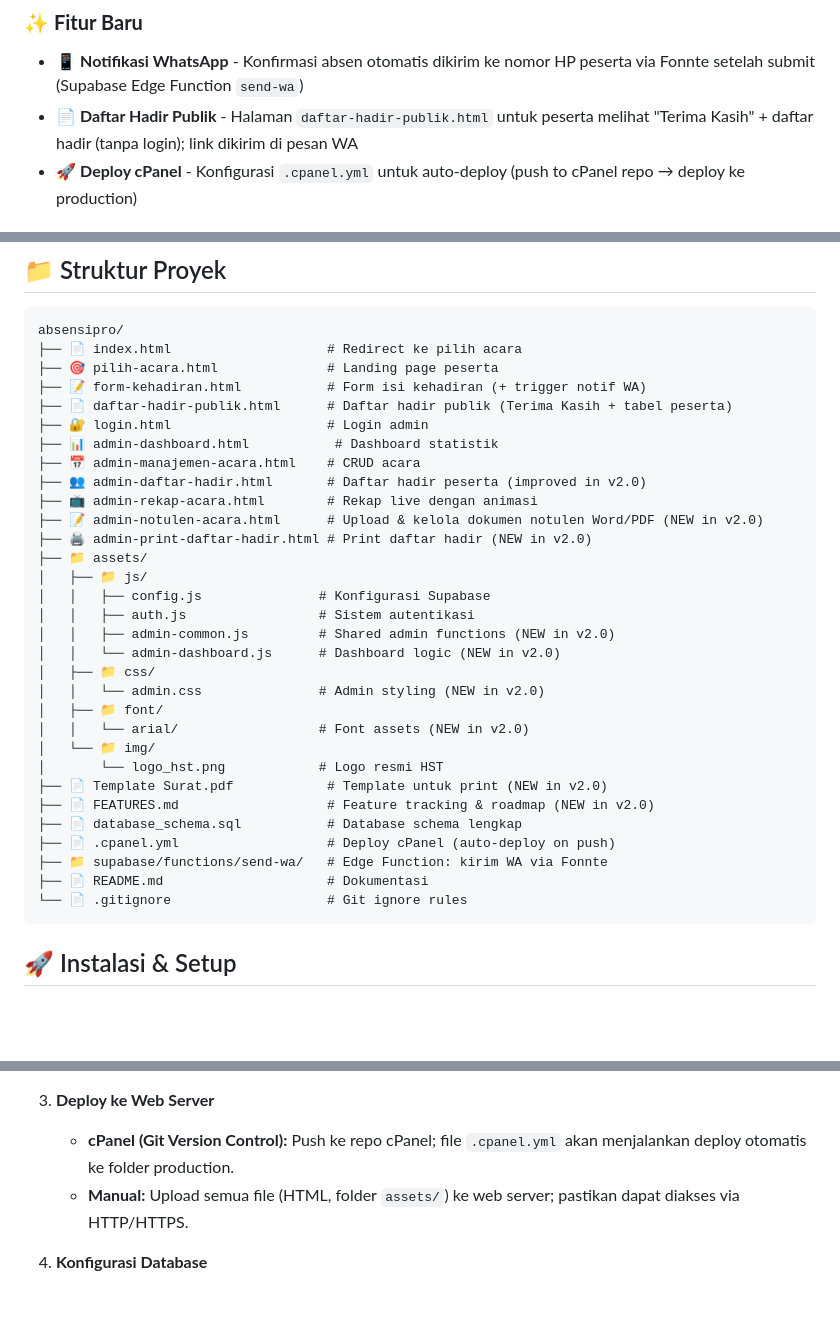
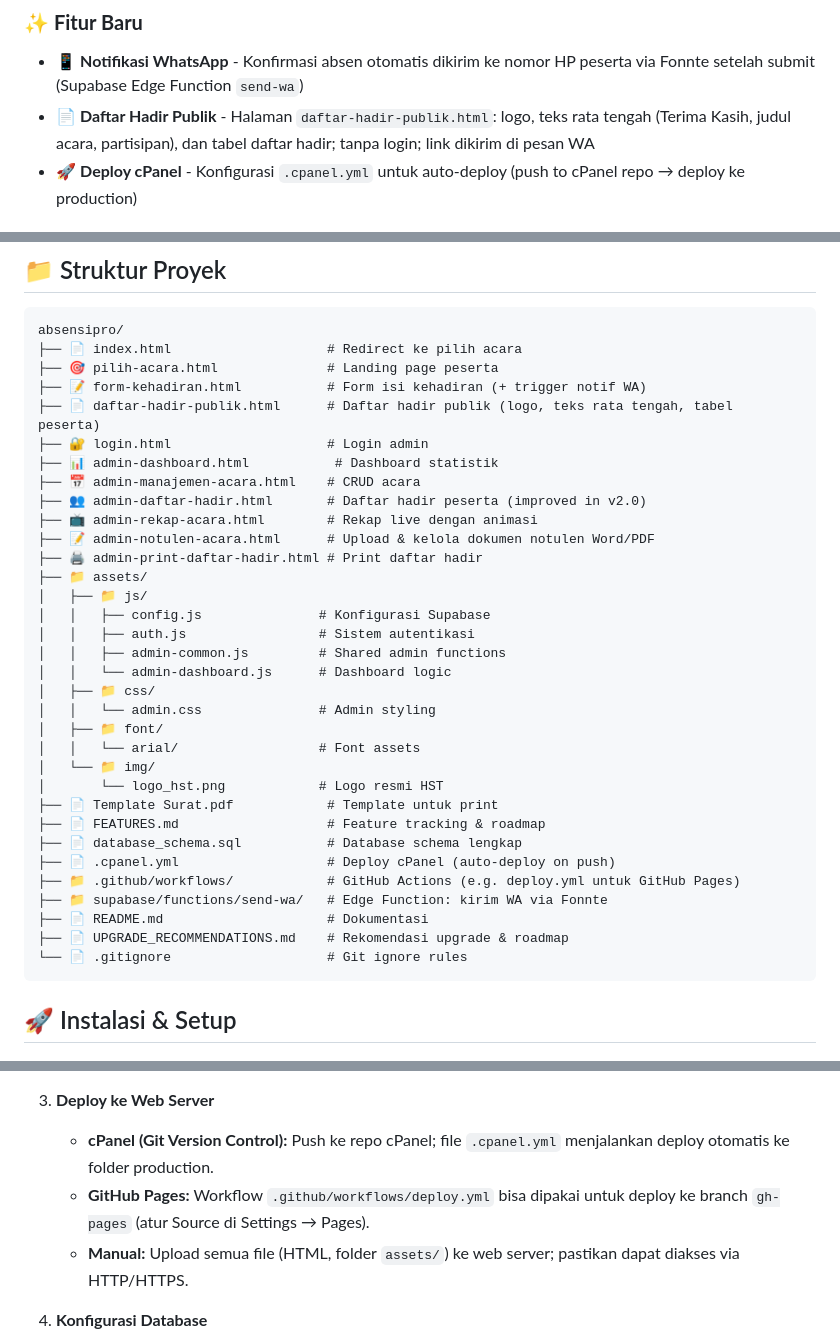
Before and after one commit to hakiem17/absensipro, a Markdown page: README.md, 3 parts joined by grey strips. Rendered like a GitHub page; blank space fills up the shorter version.

````diff
--- a/README.md
+++ b/README.md
@@ -21,7 +21,7 @@ AbsensiPro adalah sistem manajemen kehadiran digital yang dirancang khusus untuk
 
 ### ✨ **Fitur Baru**
 - 📱 **Notifikasi WhatsApp** - Konfirmasi absen otomatis dikirim ke nomor HP peserta via Fonnte setelah submit (Supabase Edge Function `send-wa`)
-- 📄 **Daftar Hadir Publik** - Halaman `daftar-hadir-publik.html` untuk peserta melihat "Terima Kasih" + daftar hadir (tanpa login); link dikirim di pesan WA
+- 📄 **Daftar Hadir Publik** - Halaman `daftar-hadir-publik.html`: logo, teks rata tengah (Terima Kasih, judul acara, partisipan), dan tabel daftar hadir; tanpa login; link dikirim di pesan WA
 - 🚀 **Deploy cPanel** - Konfigurasi `.cpanel.yml` untuk auto-deploy (push to cPanel repo → deploy ke production)
 
 ### 📌 **Versi 2.0** (sebelumnya)
@@ -86,32 +86,34 @@ absensipro/
 ├── 📄 index.html                    # Redirect ke pilih acara
 ├── 🎯 pilih-acara.html              # Landing page peserta
 ├── 📝 form-kehadiran.html           # Form isi kehadiran (+ trigger notif WA)
-├── 📄 daftar-hadir-publik.html      # Daftar hadir publik (Terima Kasih + tabel peserta)
+├── 📄 daftar-hadir-publik.html      # Daftar hadir publik (logo, teks rata tengah, tabel peserta)
 ├── 🔐 login.html                    # Login admin
 ├── 📊 admin-dashboard.html           # Dashboard statistik
 ├── 📅 admin-manajemen-acara.html    # CRUD acara
 ├── 👥 admin-daftar-hadir.html       # Daftar hadir peserta (improved in v2.0)
 ├── 📺 admin-rekap-acara.html        # Rekap live dengan animasi
-├── 📝 admin-notulen-acara.html      # Upload & kelola dokumen notulen Word/PDF (NEW in v2.0)
-├── 🖨️ admin-print-daftar-hadir.html # Print daftar hadir (NEW in v2.0)
+├── 📝 admin-notulen-acara.html      # Upload & kelola dokumen notulen Word/PDF
+├── 🖨️ admin-print-daftar-hadir.html # Print daftar hadir
 ├── 📁 assets/
 │   ├── 📁 js/
 │   │   ├── config.js               # Konfigurasi Supabase
 │   │   ├── auth.js                 # Sistem autentikasi
-│   │   ├── admin-common.js         # Shared admin functions (NEW in v2.0)
-│   │   └── admin-dashboard.js      # Dashboard logic (NEW in v2.0)
+│   │   ├── admin-common.js         # Shared admin functions
+│   │   └── admin-dashboard.js      # Dashboard logic
 │   ├── 📁 css/
-│   │   └── admin.css               # Admin styling (NEW in v2.0)
+│   │   └── admin.css               # Admin styling
 │   ├── 📁 font/
-│   │   └── arial/                  # Font assets (NEW in v2.0)
+│   │   └── arial/                  # Font assets
 │   └── 📁 img/
 │       └── logo_hst.png            # Logo resmi HST
-├── 📄 Template Surat.pdf            # Template untuk print (NEW in v2.0)
-├── 📄 FEATURES.md                   # Feature tracking & roadmap (NEW in v2.0)
+├── 📄 Template Surat.pdf            # Template untuk print
+├── 📄 FEATURES.md                   # Feature tracking & roadmap
 ├── 📄 database_schema.sql           # Database schema lengkap
 ├── 📄 .cpanel.yml                   # Deploy cPanel (auto-deploy on push)
+├── 📁 .github/workflows/            # GitHub Actions (e.g. deploy.yml untuk GitHub Pages)
 ├── 📁 supabase/functions/send-wa/   # Edge Function: kirim WA via Fonnte
 ├── 📄 README.md                     # Dokumentasi
+├── 📄 UPGRADE_RECOMMENDATIONS.md    # Rekomendasi upgrade & roadmap
 └── 📄 .gitignore                    # Git ignore rules
 ```
 
@@ -137,7 +139,8 @@ absensipro/
    - Update konfigurasi di `assets/js/config.js`
 
 3. **Deploy ke Web Server**
-   - **cPanel (Git Version Control):** Push ke repo cPanel; file `.cpanel.yml` akan menjalankan deploy otomatis ke folder production.
+   - **cPanel (Git Version Control):** Push ke repo cPanel; file `.cpanel.yml` menjalankan deploy otomatis ke folder production.
+   - **GitHub Pages:** Workflow `.github/workflows/deploy.yml` bisa dipakai untuk deploy ke branch `gh-pages` (atur Source di Settings → Pages).
    - **Manual:** Upload semua file (HTML, folder `assets/`) ke web server; pastikan dapat diakses via HTTP/HTTPS.
 
 4. **Konfigurasi Database**
````
Also changed, not shown: other parts of README.md (+18 -19 lines).
